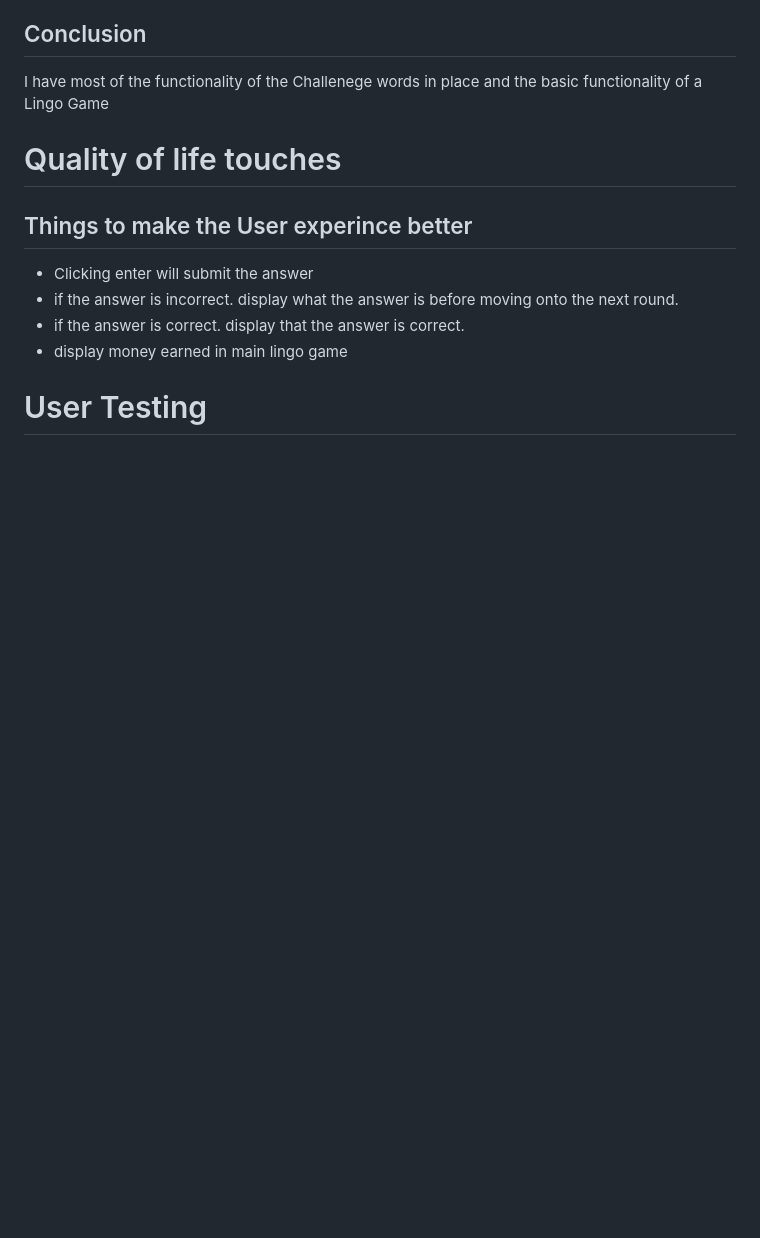
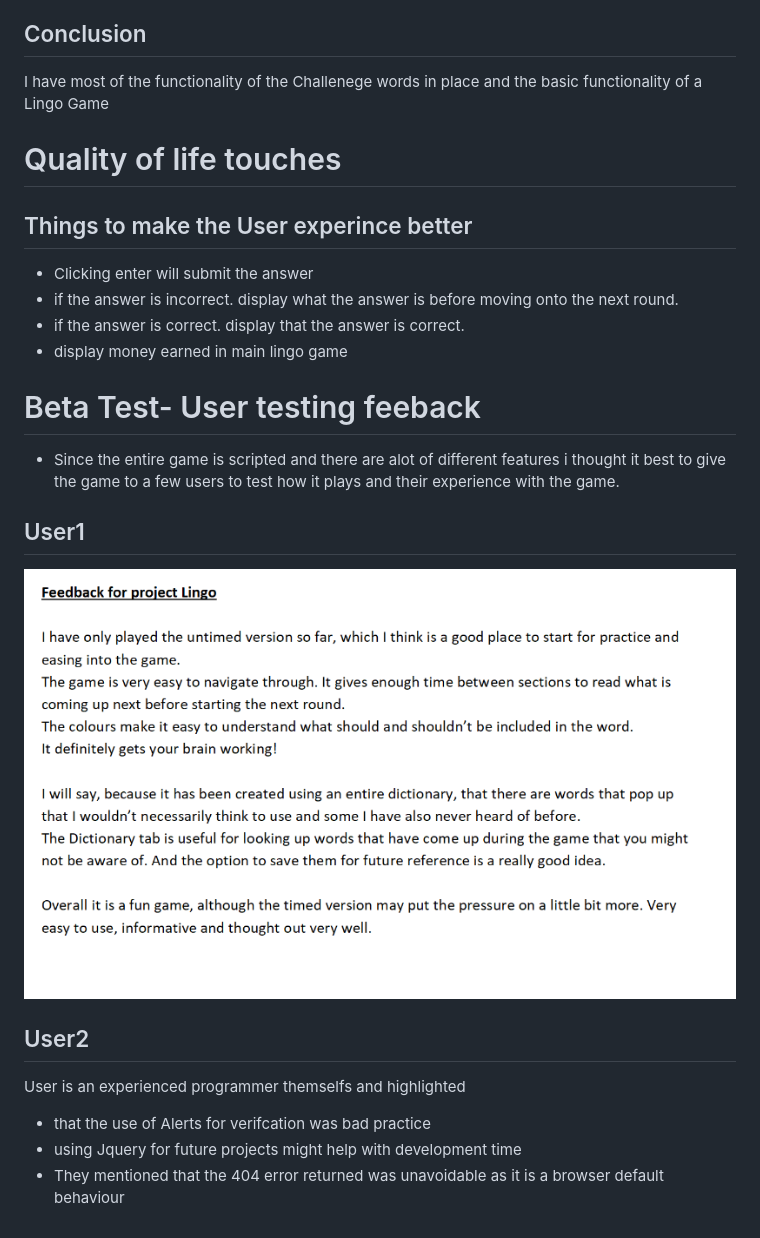
Before and after one commit to EthanTrout/Lingo-practice, a Markdown page: TESTING.md, the part around the change. GitHub-like rendering; pictures changed too: assets/readme-images/user1-feeback.png (added); blank space fills up the shorter version.

Commit message:
TESTING: added user feedback to testing document

```diff
--- a/TESTING.md
+++ b/TESTING.md
@@ -911,4 +911,16 @@ I have most of the functionality of the Challenege words in place and the basic
 - display money earned in main lingo game
 
 
-# User Testing
+# Beta Test- User testing feeback
+- Since the entire game is scripted and there are alot of different features i thought it best to give the game to a few users to test how it plays and their experience with the game.
+
+## User1
+
+![user1 feeback](./assets/readme-images/user1-feeback.png)
+
+## User2
+
+User is an experienced programmer themselfs and highlighted
+- that the use of Alerts for verifcation was bad practice
+- using Jquery for future projects might help with development time
+- They mentioned that the 404 error returned was unavoidable as it is a browser default behaviour
```
